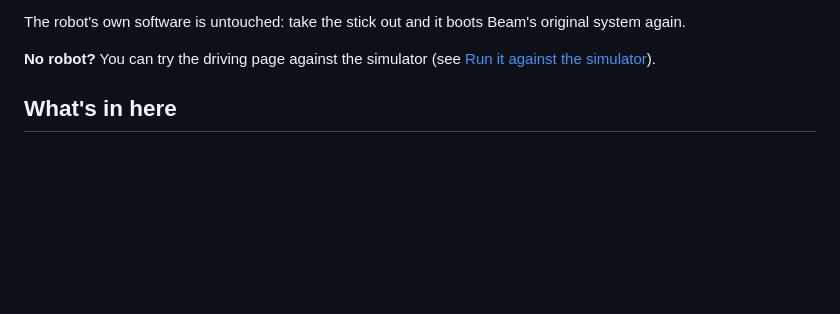
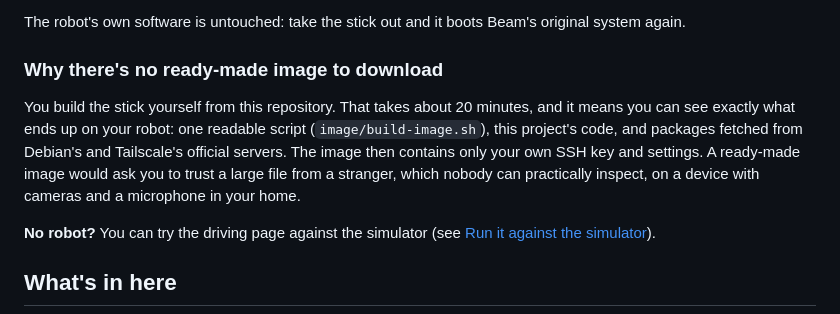
Before and after one commit to vpi/beam-revival, a Markdown page: README.md, the part around the change. Drawn GitHub-style; blank space fills up the shorter version.

Commit message:
README: explain why there's no ready-made image
You build the stick from this repo's script, this project's code and
official Debian/Tailscale packages, so you can see what ends up on a
device with cameras and a microphone, and the image holds only your own
keys. The USB guide now says the same instead of "no download yet".

Co-Authored-By: Claude Opus 5.5 <noreply@anthropic.com>

```diff
--- a/README.md
+++ b/README.md
@@ -54,6 +54,14 @@ All in [docs/robot-usb.md](docs/robot-usb.md), step by step:
    drive slowly.
 
 The robot's own software is untouched: take the stick out and it boots Beam's original system again.
+
+### Why there's no ready-made image to download
+
+You build the stick yourself from this repository. That takes about 20 minutes, and it means you can
+see exactly what ends up on your robot: one readable script (`image/build-image.sh`), this project's
+code, and packages fetched from Debian's and Tailscale's official servers. The image then contains only
+your own SSH key and settings. A ready-made image would ask you to trust a large file from a stranger,
+which nobody can practically inspect, on a device with cameras and a microphone in your home.
 
 **No robot?** You can try the driving page against the simulator (see
 [Run it against the simulator](#run-it-against-the-simulator)).
```
Also changed, not shown: docs/robot-usb.md (+2 -1 lines).
